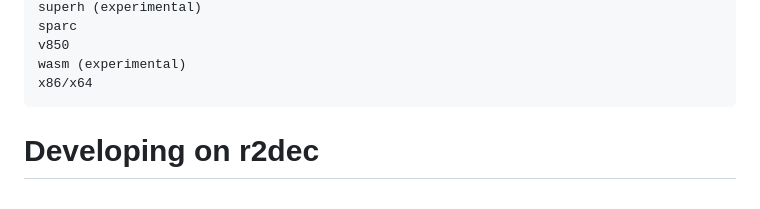
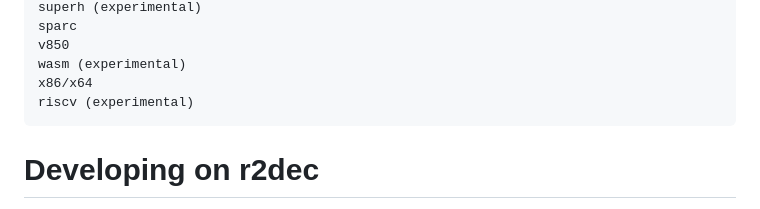
Before and after one commit to wargio/r2dec-js, a Markdown page: README.md, the part around the change. GitHub-like rendering.

Commit message:
Add riscv to supported arch (#343)

```diff
--- a/README.md
+++ b/README.md
@@ -109,6 +109,7 @@ e scr.color         | enables syntax colors.
     v850
     wasm (experimental)
     x86/x64
+    riscv (experimental)
 
 # Developing on r2dec
 
```
